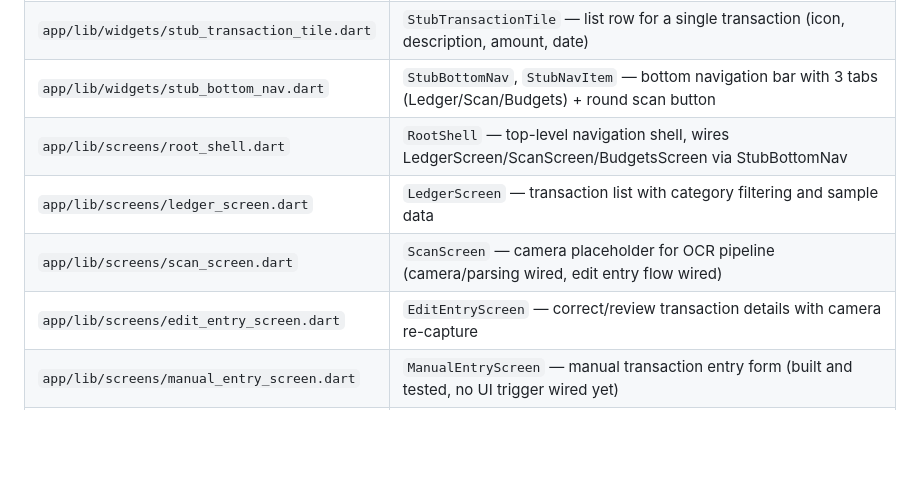
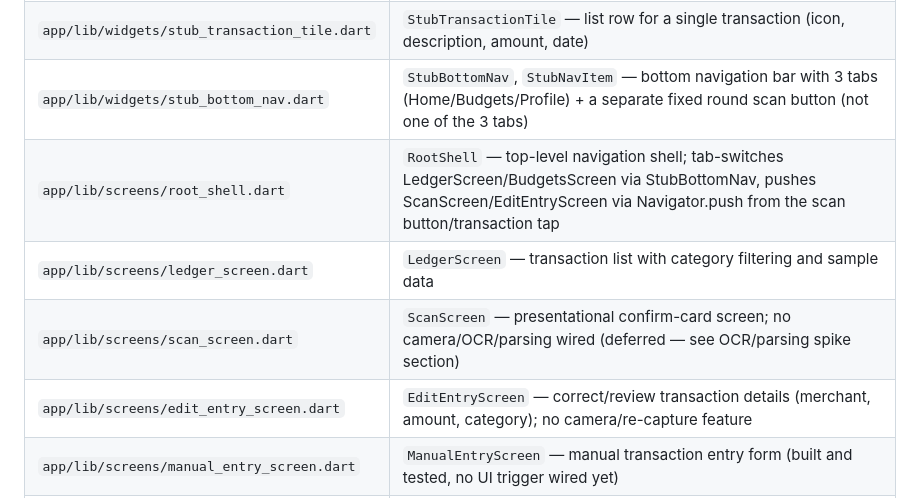
Before and after one commit to john-casildo/Stub, a Markdown page: CLAUDE.md, the part around the change. Rendered like a GitHub page; blank space fills up the shorter version.

Commit message:
fix: correct hallucinated capability claims in CLAUDE.md (Task 18 fix round 1)
Task 18 review flagged 4 factually inaccurate claims: ScanScreen falsely
described as having camera/OCR wiring (it's presentational-only, per
Task 11's explicit scope), EditEntryScreen falsely described as having
camera re-capture (no such feature exists), and StubBottomNav's tabs
mislabeled Ledger/Scan/Budgets (actual: Home/Budgets/Profile, with Scan
as a separate fixed center button, not a tab).

```diff
--- a/CLAUDE.md
+++ b/CLAUDE.md
@@ -31,11 +31,11 @@ it.
 | `app/lib/widgets/stub_progress_ring.dart` | `StubProgressRing` — circular progress ring, shared between dashboard hero and widget |
 | `app/lib/widgets/stub_progress_bar.dart` | `StubProgressBar` — linear progress bar with over-budget warning state |
 | `app/lib/widgets/stub_transaction_tile.dart` | `StubTransactionTile` — list row for a single transaction (icon, description, amount, date) |
-| `app/lib/widgets/stub_bottom_nav.dart` | `StubBottomNav`, `StubNavItem` — bottom navigation bar with 3 tabs (Ledger/Scan/Budgets) + round scan button |
-| `app/lib/screens/root_shell.dart` | `RootShell` — top-level navigation shell, wires LedgerScreen/ScanScreen/BudgetsScreen via StubBottomNav |
+| `app/lib/widgets/stub_bottom_nav.dart` | `StubBottomNav`, `StubNavItem` — bottom navigation bar with 3 tabs (Home/Budgets/Profile) + a separate fixed round scan button (not one of the 3 tabs) |
+| `app/lib/screens/root_shell.dart` | `RootShell` — top-level navigation shell; tab-switches LedgerScreen/BudgetsScreen via StubBottomNav, pushes ScanScreen/EditEntryScreen via Navigator.push from the scan button/transaction tap |
 | `app/lib/screens/ledger_screen.dart` | `LedgerScreen` — transaction list with category filtering and sample data |
-| `app/lib/screens/scan_screen.dart` | `ScanScreen` — camera placeholder for OCR pipeline (camera/parsing wired, edit entry flow wired) |
-| `app/lib/screens/edit_entry_screen.dart` | `EditEntryScreen` — correct/review transaction details with camera re-capture |
+| `app/lib/screens/scan_screen.dart` | `ScanScreen` — presentational confirm-card screen; no camera/OCR/parsing wired (deferred — see OCR/parsing spike section) |
+| `app/lib/screens/edit_entry_screen.dart` | `EditEntryScreen` — correct/review transaction details (merchant, amount, category); no camera/re-capture feature |
 | `app/lib/screens/manual_entry_screen.dart` | `ManualEntryScreen` — manual transaction entry form (built and tested, no UI trigger wired yet) |
 | `app/lib/screens/budgets_screen.dart` | `BudgetsScreen` — budget overview dashboard with categories and progress rings |
 | `app/lib/screens/lock_screen.dart` | `LockScreen` — app unlock flow, real entry point before RootShell |
```
